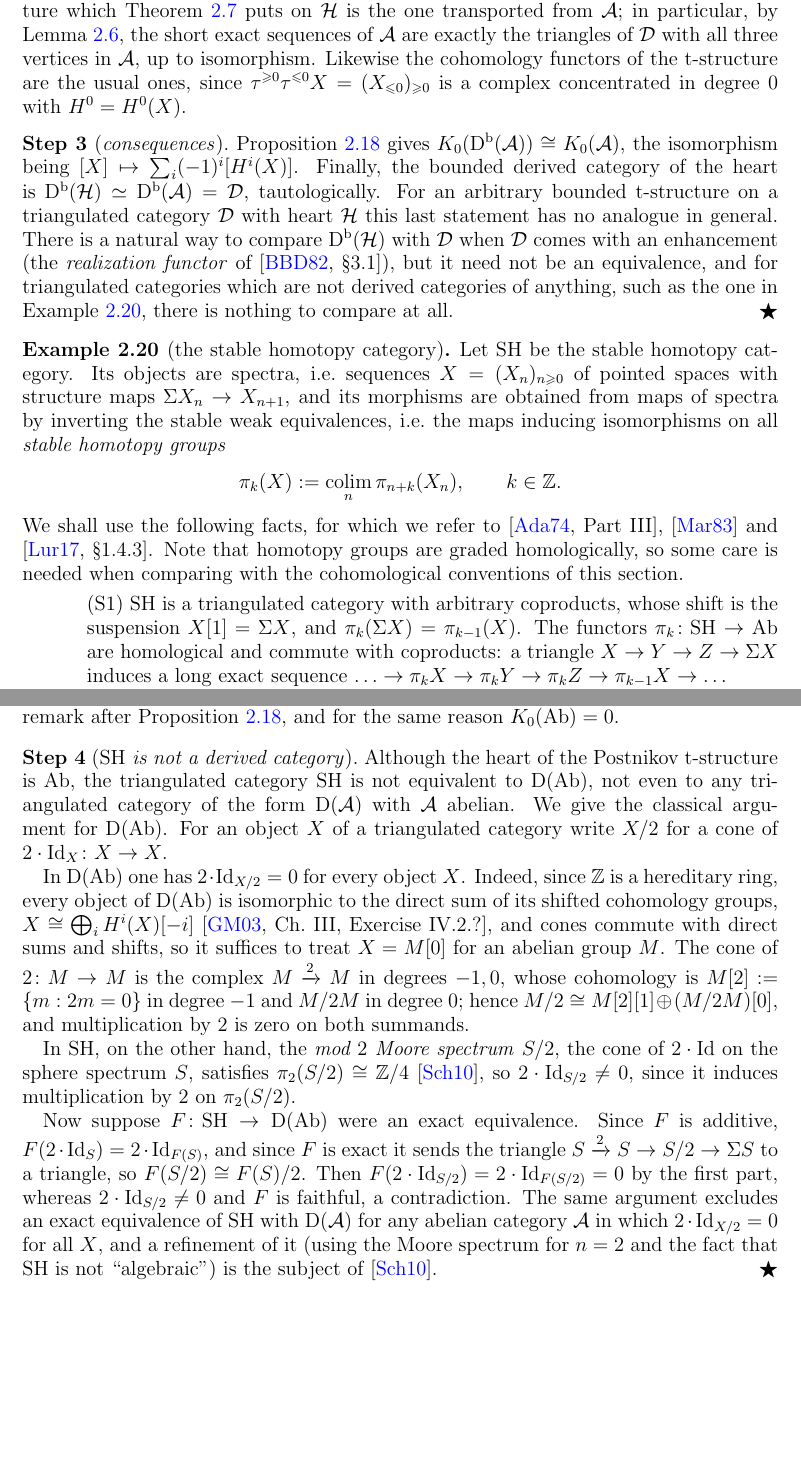
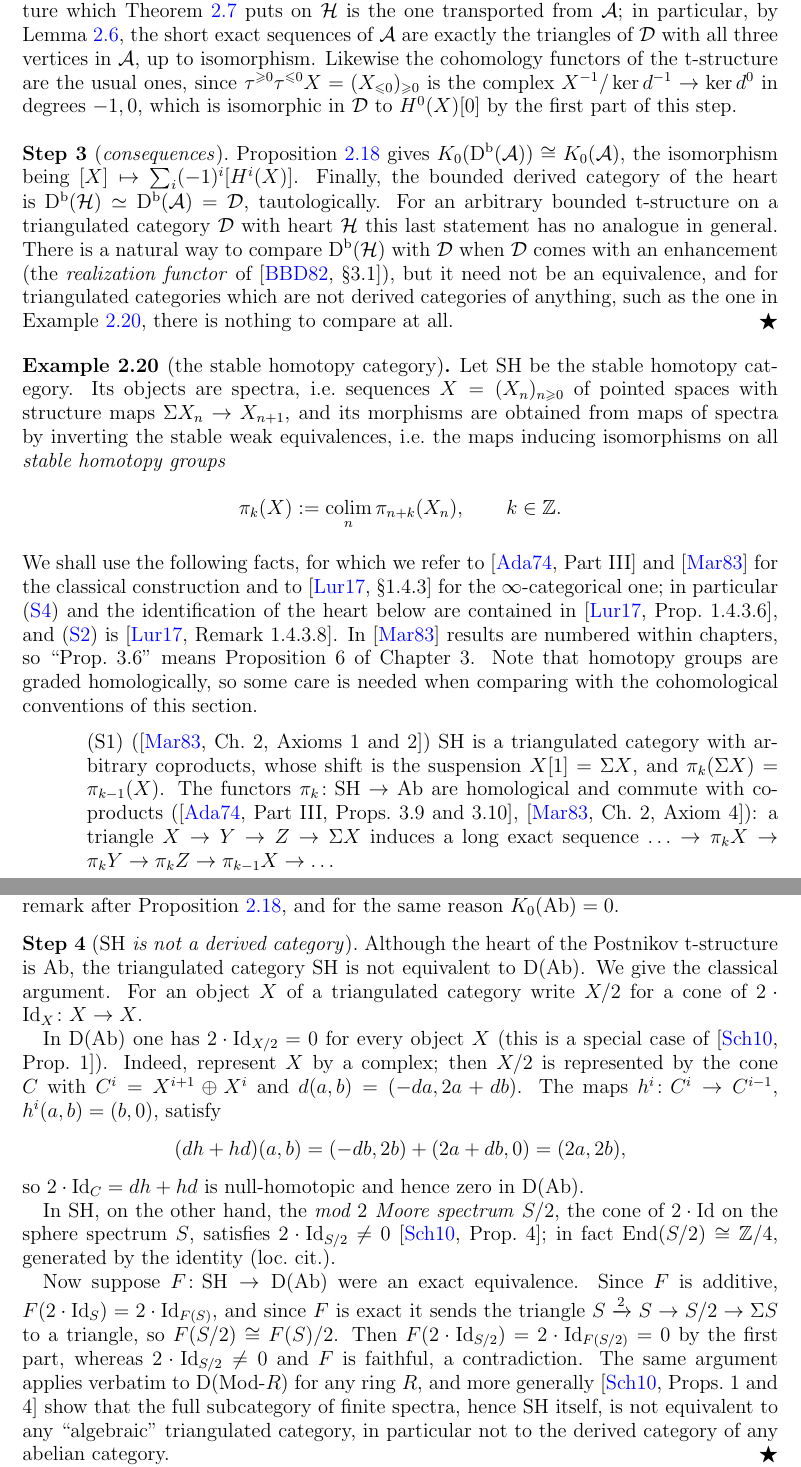
Before and after one commit to konstantinzyu/bridgeland_notes, a LaTeX paper (expand_now.tex): two parts of pages 30 and 32 of 33, joined at a grey line, cut so that both start at the same text, the shorter picture padded with empty space. Compiled offline with pdfLaTeX.

Commit message:
Citations fixed

```diff
--- a/expand_now.tex
+++ b/expand_now.tex
@@ -1793,7 +1794,7 @@
 		Combining the two facts, $A \mapsto A[0]$ is fully faithful with image $\calH$ (up to isomorphism), so it is an equivalence $\calA \to \calH$, and $H^0$ is a quasi-inverse since $H^0(A[0]) = A$.
 		An equivalence of categories preserves kernels and cokernels, so the abelian structure which Theorem~\ref{thm:heart_abelian} puts on $\calH$ is the one transported from $\calA$;
 		in particular, by Lemma~\ref{lem:triangles_vs_ses}, the short exact sequences of $\calA$ are exactly the triangles of $\calD$ with all three vertices in $\calA$, up to isomorphism.
-		Likewise the cohomology functors of the t-structure are the usual ones, since $\tau^{\geqslant 0} \tau^{\leqslant 0} X = (X_{\leqslant 0})_{\geqslant 0}$ is a complex concentrated in degree $0$ with $H^0 = H^0(X)$.
+		Likewise the cohomology functors of the t-structure are the usual ones, since $\tau^{\geqslant 0} \tau^{\leqslant 0} X = (X_{\leqslant 0})_{\geqslant 0}$ is the complex $X^{-1} / \ker d^{-1} \to \ker d^0$ in degrees $-1, 0$, which is isomorphic in $\calD$ to $H^0(X)[0]$ by the first part of this step.
 
 		\step{consequences}
 		Proposition~\ref{prop:K0_heart} gives $\Kgroup(\D^{\mathrm{b}}(\calA)) \cong \Kgroup(\calA)$, the isomorphism being $[X] \mapsto \sum_i (-1)^i [H^i(X)]$.
@@ -1809,9 +1810,11 @@
 		\[
 		\pi_k(X) := \operatorname*{colim}_{n} \pi_{n+k}(X_n), \qquad k \in \ZZ .
 		\]
-		We shall use the following facts, for which we refer to \cite[Part~III]{Ada74}, \cite{Mar83} and \cite[\S 1.4.3]{Lur17}.
+		We shall use the following facts, for which we refer to \cite[Part~III]{Ada74} and \cite{Mar83} for the classical construction and to \cite[\S 1.4.3]{Lur17} for the $\infty$-categorical one;
+		in particular \condref{cond:S4} and the identification of the heart below are contained in \cite[Prop.~1.4.3.6]{Lur17}, and \condref{cond:S2} is \cite[Remark~1.4.3.8]{Lur17}.
+		In \cite{Mar83} results are numbered within chapters, so ``Prop.~3.6'' means Proposition~6 of Chapter~3.
 		Note that homotopy groups are graded homologically, so some care is needed when comparing with the cohomological conventions of this section.
 		\begin{itemize}
-			\item[] \condlabel{S1}{cond:S1} $\SH$ is a triangulated category with arbitrary coproducts, whose shift is the suspension $X[1] = \Sigma X$, and $\pi_k(\Sigma X) = \pi_{k-1}(X)$.
-			The functors $\pi_k \colon \SH \to \Ab$ are homological and commute with coproducts: a triangle $X \to Y \to Z \to \Sigma X$ induces a long exact sequence $\ldots \to \pi_k X \to \pi_k Y \to \pi_k Z \to \pi_{k-1} X \to \ldots$
-			\item[] \condlabel{S2}{cond:S2} (\emph{Whitehead's theorem}) A morphism $f$ in $\SH$ is an isomorphism if and only if $\pi_k(f)$ is an isomorphism for all $k$; equivalently, $X = 0$ if and only if $\pi_k(X) = 0$ for all $k$.
+			\item[] \condlabel{S1}{cond:S1} (\cite[Ch.~2, Axioms~1 and 2]{Mar83}) $\SH$ is a triangulated category with arbitrary coproducts, whose shift is the suspension $X[1] = \Sigma X$, and $\pi_k(\Sigma X) = \pi_{k-1}(X)$.
+			The functors $\pi_k \colon \SH \to \Ab$ are homological and commute with coproducts (\cite[Part~III, Props.~3.9 and 3.10]{Ada74}, \cite[Ch.~2, Axiom~4]{Mar83}): a triangle $X \to Y \to Z \to \Sigma X$ induces a long exact sequence $\ldots \to \pi_k X \to \pi_k Y \to \pi_k Z \to \pi_{k-1} X \to \ldots$
+			\item[] \condlabel{S2}{cond:S2} (\emph{Whitehead's theorem}, \cite[Part~III, Cor.~3.5]{Ada74}, \cite[Ch.~2, Axiom~4]{Mar83}) A morphism $f$ in $\SH$ is an isomorphism if and only if $\pi_k(f)$ is an isomorphism for all $k$; equivalently, $X = 0$ if and only if $\pi_k(X) = 0$ for all $k$.
@@ -1879,21 +1882,24 @@
 		Consequently Lemma~\ref{lem:cohomology_filtration} and Proposition~\ref{prop:K0_heart} do not apply; in fact $\Kgroup(\SH) = 0$ by the Eilenberg swindle of the remark after Proposition~\ref{prop:K0_heart}, and for the same reason $\Kgroup(\Ab) = 0$.
 
 		\step{$\SH$ is not a derived category}
-		Although the heart of the Postnikov t-structure is $\Ab$, the triangulated category $\SH$ is not equivalent to $\D(\Ab)$, not even to any triangulated category of the form $\D(\calA)$ with $\calA$ abelian.
-		We give the classical argument for $\D(\Ab)$.
+		Although the heart of the Postnikov t-structure is $\Ab$, the triangulated category $\SH$ is not equivalent to $\D(\Ab)$.
+		We give the classical argument.
 		For an object $X$ of a triangulated category write $X / 2$ for a cone of $2 \cdot \id_X \colon X \to X$.
 
-		In $\D(\Ab)$ one has $2 \cdot \id_{X/2} = 0$ for every object $X$.
-		Indeed, since $\ZZ$ is a hereditary ring, every object of $\D(\Ab)$ is isomorphic to the direct sum of its shifted cohomology groups, $X \cong \bigoplus_i H^i(X)[-i]$ \cite[Ch.~III, Exercise~IV.2.?]{GM03}, and cones commute with direct sums and shifts, so it suffices to treat $X = M[0]$ for an abelian group $M$.
-		The cone of $2 \colon M \to M$ is the complex $M \xrightarrow{2} M$ in degrees $-1, 0$, whose cohomology is $M[2] := \{ m : 2m = 0 \}$ in degree $-1$ and $M / 2M$ in degree $0$;
-		hence $M / 2 \cong M[2][1] \oplus (M / 2M)[0]$, and multiplication by $2$ is zero on both summands.
-
-		In $\SH$, on the other hand, the \emph{mod $2$ Moore spectrum} $S / 2$, the cone of $2 \cdot \id$ on the sphere spectrum $S$, satisfies $\pi_2(S / 2) \cong \ZZ / 4$ \cite{Sch10}, so $2 \cdot \id_{S/2} \neq 0$, since it induces multiplication by $2$ on $\pi_2(S/2)$.
+		In $\D(\Ab)$ one has $2 \cdot \id_{X/2} = 0$ for every object $X$ (this is a special case of \cite[Prop.~1]{Sch10}).
+		Indeed, represent $X$ by a complex; then $X / 2$ is represented by the cone $C$ with $C^i = X^{i+1} \oplus X^i$ and $d(a, b) = (-da, 2a + db)$.
+		The maps $h^i \colon C^i \to C^{i-1}$, $h^i(a, b) = (b, 0)$, satisfy
+		\[
+		(dh + hd)(a, b) = (-db, 2b) + (2a + db, 0) = (2a, 2b),
+		\]
+		so $2 \cdot \id_C = dh + hd$ is null-homotopic and hence zero in $\D(\Ab)$.
+
+		In $\SH$, on the other hand, the \emph{mod $2$ Moore spectrum} $S / 2$, the cone of $2 \cdot \id$ on the sphere spectrum $S$, satisfies $2 \cdot \id_{S/2} \neq 0$ \cite[Prop.~4]{Sch10}; in fact $\End(S / 2) \cong \ZZ / 4$, generated by the identity (loc.\ cit.).
 
 		Now suppose $F \colon \SH \to \D(\Ab)$ were an exact equivalence.
 		Since $F$ is additive, $F(2 \cdot \id_S) = 2 \cdot \id_{F(S)}$, and since $F$ is exact it sends the triangle $S \xrightarrow{2} S \to S / 2 \to \Sigma S$ to a triangle, so $F(S / 2) \cong F(S) / 2$.
 		Then $F(2 \cdot \id_{S/2}) = 2 \cdot \id_{F(S/2)} = 0$ by the first part, whereas $2 \cdot \id_{S/2} \neq 0$ and $F$ is faithful, a contradiction.
-		The same argument excludes an exact equivalence of $\SH$ with $\D(\calA)$ for any abelian category $\calA$ in which $2 \cdot \id_{X/2} = 0$ for all $X$, and a refinement of it (using the Moore spectrum for $n = 2$ and the fact that $\SH$ is not ``algebraic'') is the subject of \cite{Sch10}.
+		The same argument applies verbatim to $\D(\mathrm{Mod}\text{-}R)$ for any ring $R$, and more generally \cite[Props.~1 and 4]{Sch10} show that the full subcategory of finite spectra, hence $\SH$ itself, is not equivalent to any ``algebraic'' triangulated category, in particular not to the derived category of any abelian category.
 	\end{example}
 
 
```
Also changed, not shown: expand_now.pdf, expand_now.tex (21 more changed lines), 4 other files.
